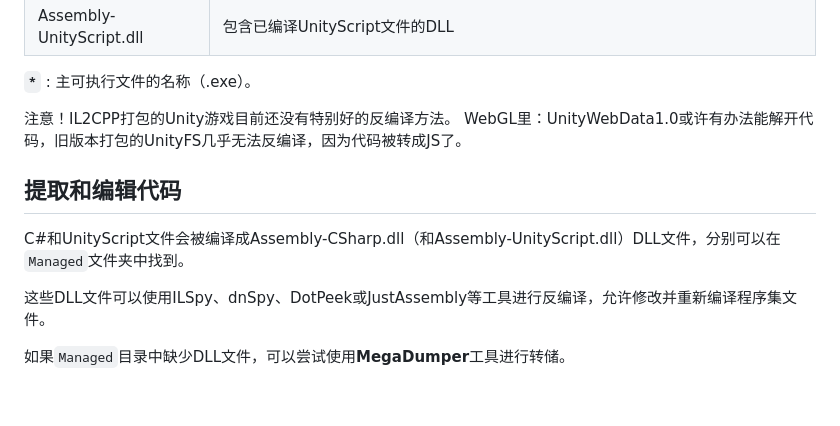
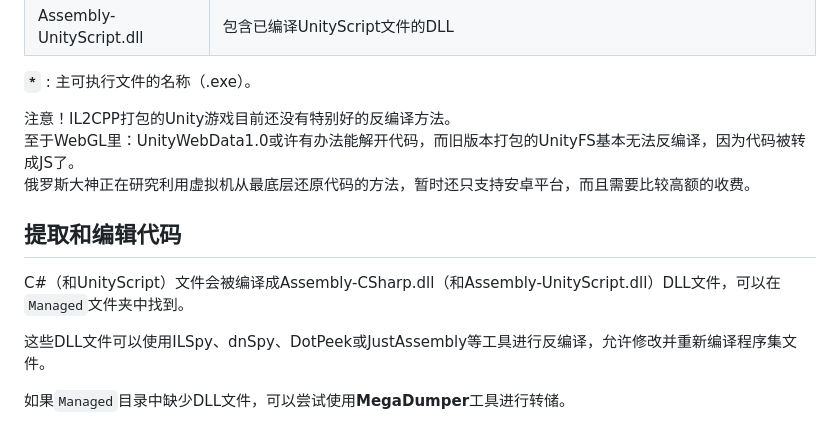
Before and after one commit to ZUXTUO/KnowledgeBase, a Markdown page: U3D解包/README.md, the part around the change printed below. Rendered like a GitHub page; blank space fills up the shorter version.

```diff
--- a/U3D解包/README.md
+++ b/U3D解包/README.md
@@ -82,12 +82,13 @@ Assembly-UnityScript.dll | 包含已编译UnityScript文件的DLL
 
 **`*`** : 主可执行文件的名称（.exe）。
 
-注意！IL2CPP打包的Unity游戏目前还没有特别好的反编译方法。
-WebGL里：UnityWebData1.0或许有办法能解开代码，旧版本打包的UnityFS几乎无法反编译，因为代码被转成JS了。
+注意！IL2CPP打包的Unity游戏目前还没有特别好的反编译方法。<br>
+至于WebGL里：UnityWebData1.0或许有办法能解开代码，而旧版本打包的UnityFS基本无法反编译，因为代码被转成JS了。<br>
+俄罗斯大神正在研究利用虚拟机从最底层还原代码的方法，暂时还只支持安卓平台，而且需要比较高额的收费。<br>
 
 ## 提取和编辑代码
 
-C#和UnityScript文件会被编译成Assembly-CSharp.dll（和Assembly-UnityScript.dll）DLL文件，分别可以在`Managed`文件夹中找到。
+C#（和UnityScript）文件会被编译成Assembly-CSharp.dll（和Assembly-UnityScript.dll）DLL文件，可以在`Managed`文件夹中找到。
 
 这些DLL文件可以使用ILSpy、dnSpy、DotPeek或JustAssembly等工具进行反编译，允许修改并重新编译程序集文件。
 
```
Also changed, not shown: other parts of U3D解包/README.md (+5 -5 lines).
